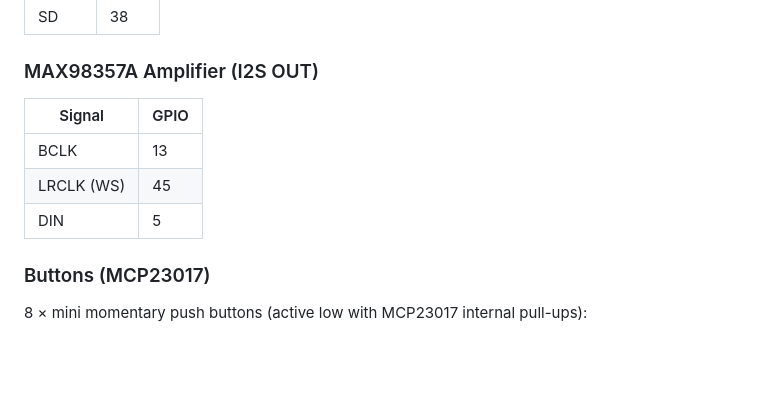
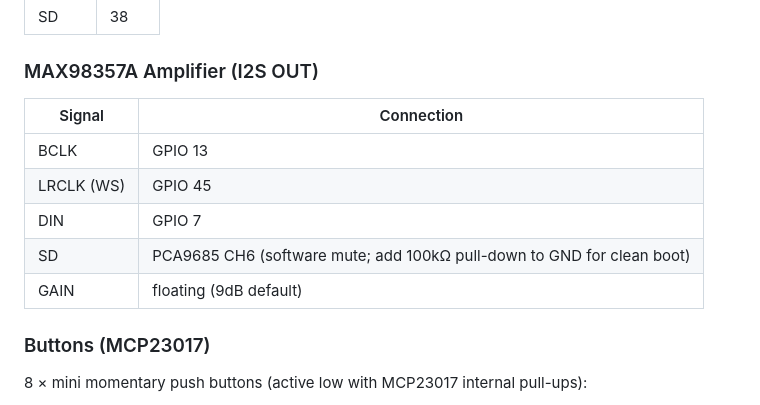
Before and after one commit to mandakan/bodn-esp32, a Markdown page: docs/hardware.md, the part around the change. Rendered like a GitHub page; blank space fills up the shorter version.

Commit message:
Fix amp wiring docs: DIN is GPIO 7, add SD and GAIN pin info
DIN was documented as GPIO 5 but config.py and actual wiring use GPIO 7.
Added SD (PCA9685 CH6 for software mute) and GAIN (floating = 9dB) pins
that were missing from the amplifier table.

Co-Authored-By: Claude Opus 4.6 (1M context) <noreply@anthropic.com>

```diff
--- a/docs/hardware.md
+++ b/docs/hardware.md
@@ -65,11 +65,13 @@ The secondary display shares SCK, MOSI, DC, and RST with the primary. Only CS is
 
 ### MAX98357A Amplifier (I2S OUT)
 
-| Signal | GPIO |
-|--------|------|
-| BCLK | 13 |
-| LRCLK (WS) | 45 |
-| DIN | 5 |
+| Signal | Connection |
+|--------|------------|
+| BCLK | GPIO 13 |
+| LRCLK (WS) | GPIO 45 |
+| DIN | GPIO 7 |
+| SD | PCA9685 CH6 (software mute; add 100kΩ pull-down to GND for clean boot) |
+| GAIN | floating (9dB default) |
 
 ### Buttons (MCP23017)
 
```
